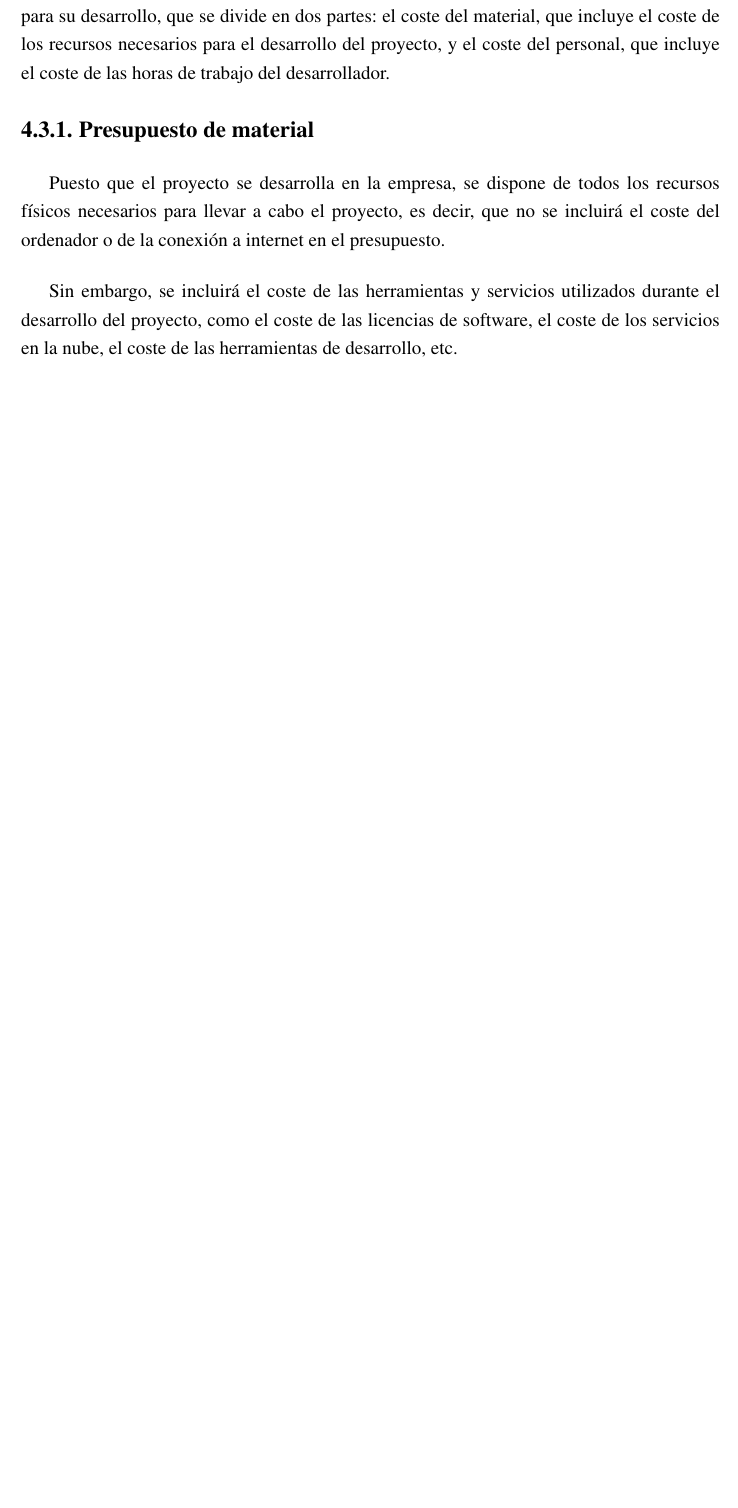
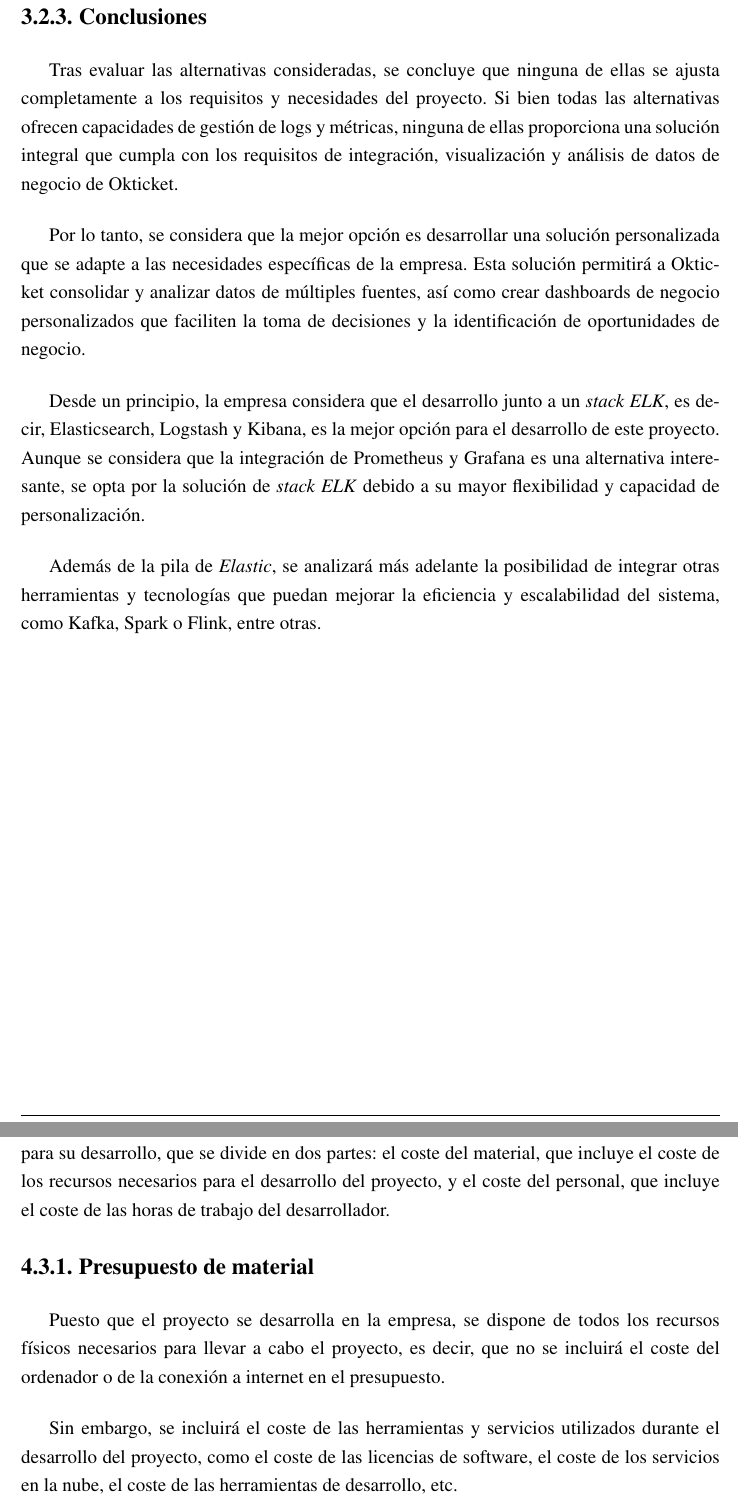
Before and after one commit to miermontoto/tfg, a LaTeX book (main.tex, which reads sections/30_desc.tex): part of page 33 of 46 before the commit and two parts of pages 26 and 35 of 49 after it, the two joined at a grey line, cut at the place of the change, the shorter picture padded with empty space. Compiled offline with pdfLaTeX.

Commit message:
índice de tablas, mejor análisis de alternativas, otros arreglos menores

```diff
--- a/sections/30_desc.tex
+++ b/sections/30_desc.tex
@@ -203,6 +206,30 @@ para el equipo de desarrollo a la hora de tratar con las herramientas.
 	\caption{Logo de Prometheus~®}
 \end{figure}
 
+\subsection{Conclusiones}
+Tras evaluar las alternativas consideradas, se concluye que ninguna de ellas se
+ajusta completamente a los requisitos y necesidades del proyecto. Si bien todas
+las alternativas ofrecen capacidades de gestión de logs y métricas, ninguna de
+ellas proporciona una solución integral que cumpla con los requisitos de
+integración, visualización y análisis de datos de negocio de Okticket.
+
+Por lo tanto, se considera que la mejor opción es desarrollar una solución
+personalizada que se adapte a las necesidades específicas de la empresa. Esta
+solución permitirá a Okticket consolidar y analizar datos de múltiples fuentes,
+así como crear dashboards de negocio personalizados que faciliten la toma de
+decisiones y la identificación de oportunidades de negocio.
+
+Desde un principio, la empresa considera que el desarrollo junto a un
+\textit{stack ELK}, es decir, Elasticsearch, Logstash y Kibana, es la mejor
+opción para el desarrollo de este proyecto. Aunque se considera que la
+integración de Prometheus y Grafana es una alternativa interesante, se opta por
+la solución de \textit{stack ELK} debido a su mayor flexibilidad y capacidad de
+personalización.
+
+Además de la pila de \textit{Elastic}, se analizará más adelante la posibilidad
+de integrar otras herramientas y tecnologías que puedan mejorar la eficiencia y
+escalabilidad del sistema, como Kafka, Spark o Flink, entre otras.
+
 
 \newpage{}
 \section{Descripción del proyecto}\label{sec:descripcion}
```
Also changed, not shown: main.tex (+5 -0 lines), sections/40_planif.tex (+11 -4 lines), main.pdf, sections/30_desc.tex (13 more changed lines).
